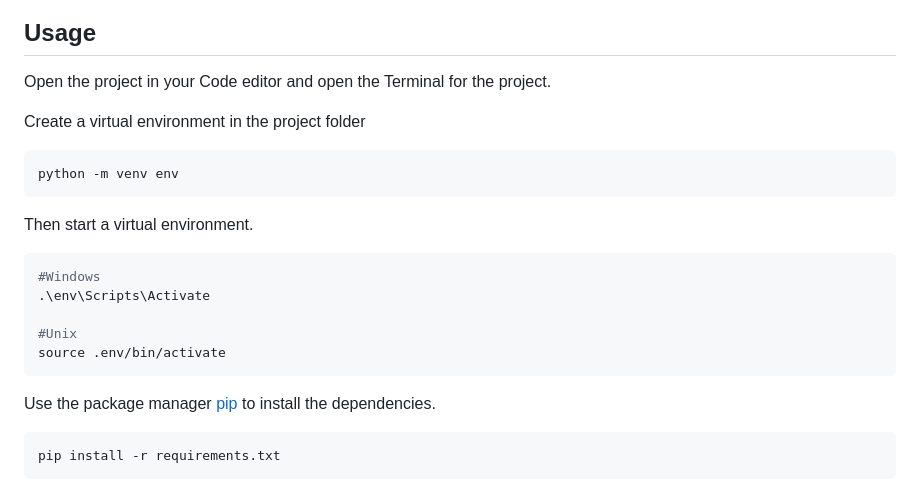
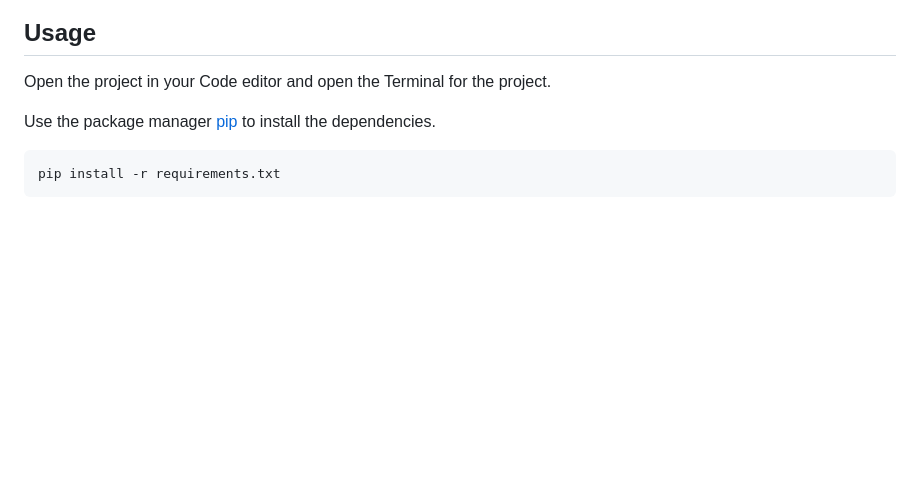
Before and after one commit to ShaunOfP/videoflix-backend, a Markdown page: README.md, the part around the change. Rendered like a GitHub page; blank space fills up the shorter version.

Commit message:
Update README to simplify usage instructions
Removed instructions for creating and activating a virtual environment.

````diff
--- a/README.md
+++ b/README.md
@@ -15,20 +15,6 @@ A detailed guide to cloning a repository can be found [here](https://docs.github
 
 ## Usage
 Open the project in your Code editor and open the Terminal for the project.
-
-Create a virtual environment in the project folder
-```bash
-python -m venv env
-```
-
-Then start a virtual environment.
-```bash
-#Windows
-.\env\Scripts\Activate
-
-#Unix
-source .env/bin/activate
-```
 
 Use the package manager [pip](https://pypi.org/project/pip/#files) to install the dependencies.
 
````
